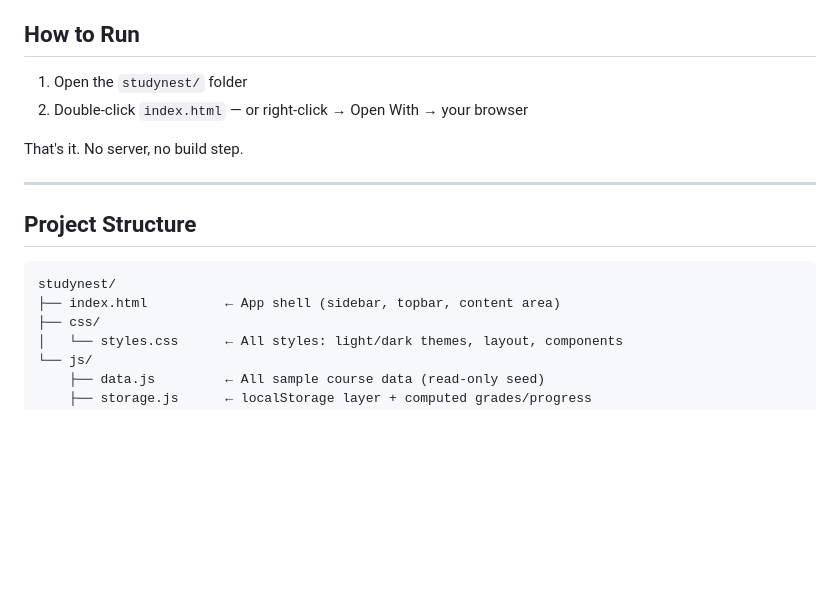
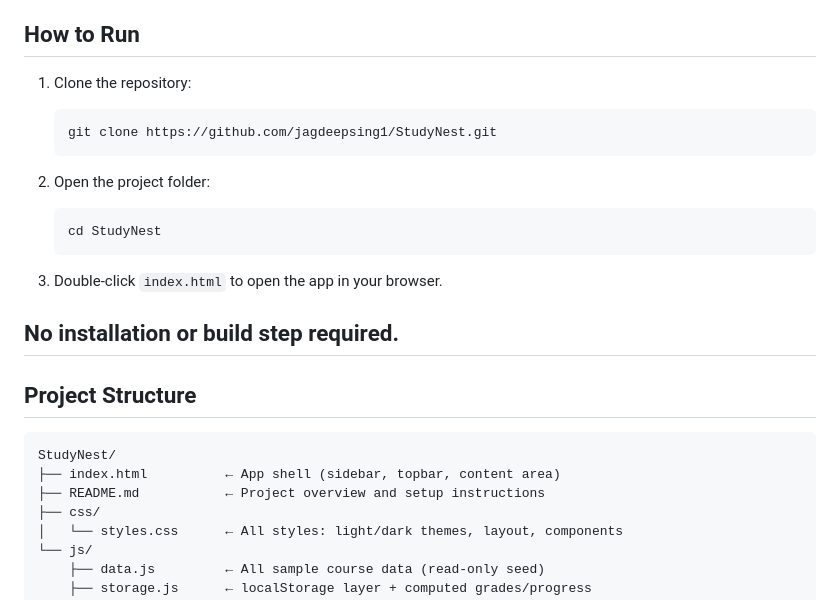
Before and after one commit to jagdeepsing1/StudyNest, a Markdown page: README.md, the part around the change. Drawn GitHub-style; blank space fills up the shorter version.

Commit message:
SN-9: Fix README run instructions

````diff
--- a/README.md
+++ b/README.md
@@ -4,18 +4,27 @@ A complete frontend-only student LMS (Learning Management System) built with van
 
 ## How to Run
 
-1. Open the `studynest/` folder
-2. Double-click `index.html` — or right-click → Open With → your browser
+1. Clone the repository:
+   ```bash
+   git clone https://github.com/jagdeepsing1/StudyNest.git
+   ```
 
-That's it. No server, no build step.
+2. Open the project folder:
+   ```bash
+   cd StudyNest
+   ```
 
+3. Double-click `index.html` to open the app in your browser.
+
+No installation or build step required.
 ---
 
 ## Project Structure
 
 ```
-studynest/
+StudyNest/
 ├── index.html          ← App shell (sidebar, topbar, content area)
+├── README.md           ← Project overview and setup instructions
 ├── css/
 │   └── styles.css      ← All styles: light/dark themes, layout, components
 └── js/
````
